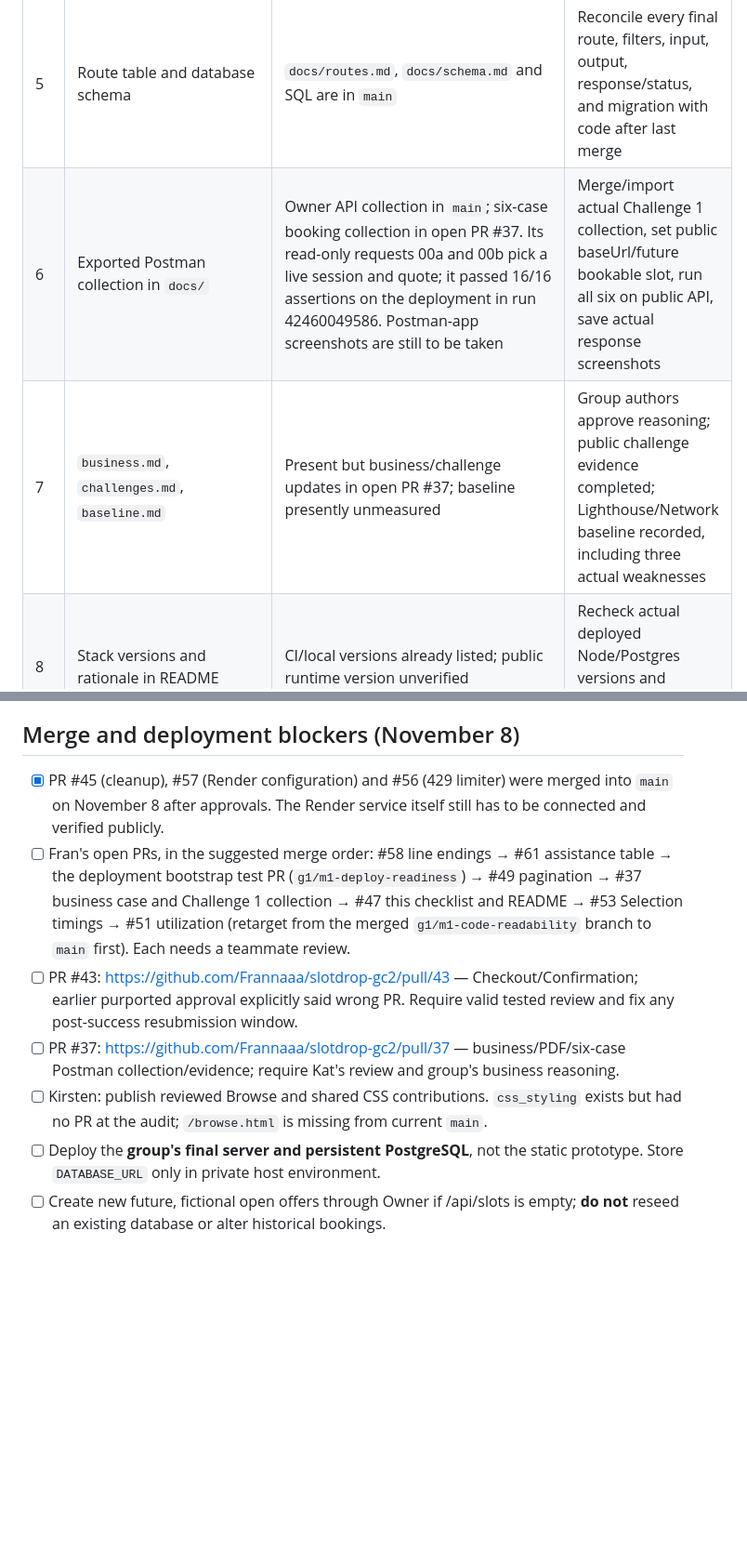
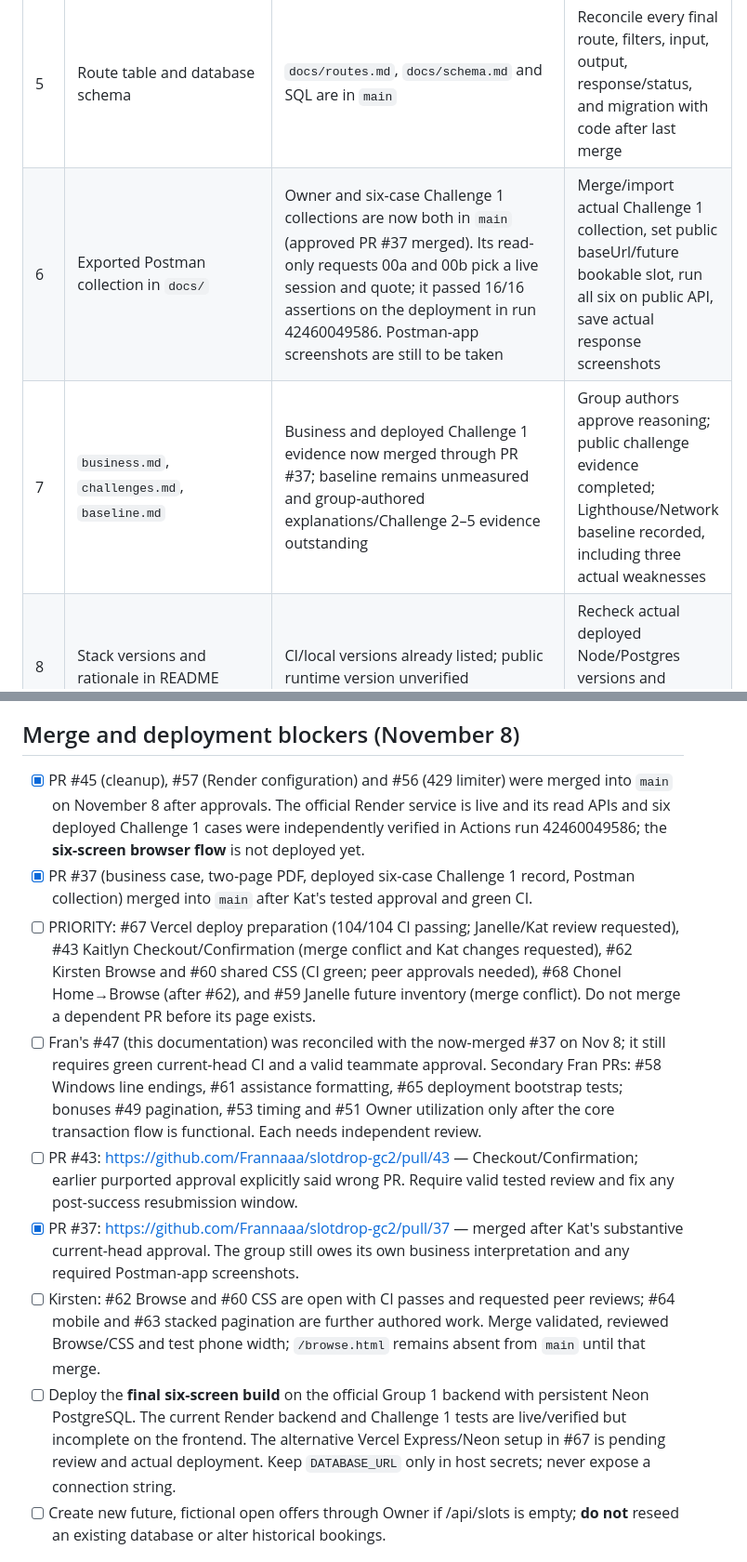
Before and after one commit to Frannaaa/slotdrop-gc2, a Markdown page: docs/final-submission-checklist.md, 2 parts joined by grey strips. Shown at 93% size. Drawn GitHub-style; blank space fills up the shorter version.

Commit message:
Correct final checklist after reviewed Challenge 1 merge and current teammate release gates

```diff
--- a/docs/final-submission-checklist.md
+++ b/docs/final-submission-checklist.md
@@ -17,7 +17,7 @@
 | 4 | System diagram and short booking data-flow explanation | `docs/system.md` exists. Merged server booking flow is documented; public Network trace still needed | Diagram and explanation match the final commit; Challenge 2 also has a real Network screenshot and separately hand-drawn request-path diagram |
 | 5 | Route table and database schema | `docs/routes.md`, `docs/schema.md` and SQL are in `main` | Reconcile every final route, filters, input, output, response/status, and migration with code after last merge |
-| 6 | Exported Postman collection in `docs/` | Owner API collection in `main`; six-case booking collection in open PR #37. Its read-only requests 00a and 00b pick a live session and quote; it passed 16/16 assertions on the deployment in run 42460049586. Postman-app screenshots are still to be taken | Merge/import actual Challenge 1 collection, set public baseUrl/future bookable slot, run all six on public API, save actual response screenshots |
-| 7 | `business.md`, `challenges.md`, `baseline.md` | Present but business/challenge updates in open PR #37; baseline presently unmeasured | Group authors approve reasoning; public challenge evidence completed; Lighthouse/Network baseline recorded, including three actual weaknesses |
+| 6 | Exported Postman collection in `docs/` | Owner and six-case Challenge 1 collections are now both in `main` (approved PR #37 merged). Its read-only requests 00a and 00b pick a live session and quote; it passed 16/16 assertions on the deployment in run 42460049586. Postman-app screenshots are still to be taken | Merge/import actual Challenge 1 collection, set public baseUrl/future bookable slot, run all six on public API, save actual response screenshots |
+| 7 | `business.md`, `challenges.md`, `baseline.md` | Business and deployed Challenge 1 evidence now merged through PR #37; baseline remains unmeasured and group-authored explanations/Challenge 2–5 evidence outstanding | Group authors approve reasoning; public challenge evidence completed; Lighthouse/Network baseline recorded, including three actual weaknesses |
 | 8 | Stack versions and rationale in README | CI/local versions already listed; public runtime version unverified | Recheck actual deployed Node/Postgres versions and rationale, not just CI versions |
 | 9 | `AI-USAGE.md` | Present in `main` with assistance records | Each member records meaningful assistance; PR assistance lines and final file agree, including later integration work |
 | 10 | README run steps, roster/ownership, env variable names, Changes since GC1 | Present, but its original build-status statements were outdated | README reflects final merged app and real deployed URL, no passwords or DB URL |
@@ -27,12 +27,14 @@
 
 ## Merge and deployment blockers (November 8)
 
-- [x] PR #45 (cleanup), #57 (Render configuration) and #56 (429 limiter) were merged into `main` on November 8 after approvals. The Render service itself still has to be connected and verified publicly.
-- [ ] Fran's open PRs, in the suggested merge order: #58 line endings → #61 assistance table → the deployment bootstrap test PR (`g1/m1-deploy-readiness`) → #49 pagination → #37 business case and Challenge 1 collection → #47 this checklist and README → #53 Selection timings → #51 utilization (retarget from the merged `g1/m1-code-readability` branch to `main` first). Each needs a teammate review.
+- [x] PR #45 (cleanup), #57 (Render configuration) and #56 (429 limiter) were merged into `main` on November 8 after approvals. The official Render service is live and its read APIs and six deployed Challenge 1 cases were independently verified in Actions run 42460049586; the **six-screen browser flow** is not deployed yet.
+- [x] PR #37 (business case, two-page PDF, deployed six-case Challenge 1 record, Postman collection) merged into `main` after Kat's tested approval and green CI.
+- [ ] PRIORITY: #67 Vercel deploy preparation (104/104 CI passing; Janelle/Kat review requested), #43 Kaitlyn Checkout/Confirmation (merge conflict and Kat changes requested), #62 Kirsten Browse and #60 shared CSS (CI green; peer approvals needed), #68 Chonel Home→Browse (after #62), and #59 Janelle future inventory (merge conflict). Do not merge a dependent PR before its page exists.
+- [ ] Fran's #47 (this documentation) was reconciled with the now-merged #37 on Nov 8; it still requires green current-head CI and a valid teammate approval. Secondary Fran PRs: #58 Windows line endings, #61 assistance formatting, #65 deployment bootstrap tests; bonuses #49 pagination, #53 timing and #51 Owner utilization only after the core transaction flow is functional. Each needs independent review.
 - [ ] PR #43: https://github.com/Frannaaa/slotdrop-gc2/pull/43 — Checkout/Confirmation; earlier purported approval explicitly said wrong PR. Require valid tested review and fix any post-success resubmission window.
-- [ ] PR #37: https://github.com/Frannaaa/slotdrop-gc2/pull/37 — business/PDF/six-case Postman collection/evidence; require Kat's review and group's business reasoning.
-- [ ] Kirsten: publish reviewed Browse and shared CSS contributions. `css_styling` exists but had no PR at the audit; `/browse.html` is missing from current `main`.
-- [ ] Deploy the **group's final server and persistent PostgreSQL**, not the static prototype. Store `DATABASE_URL` only in private host environment.
+- [x] PR #37: https://github.com/Frannaaa/slotdrop-gc2/pull/37 — merged after Kat's substantive current-head approval. The group still owes its own business interpretation and any required Postman-app screenshots.
+- [ ] Kirsten: #62 Browse and #60 CSS are open with CI passes and requested peer reviews; #64 mobile and #63 stacked pagination are further authored work. Merge validated, reviewed Browse/CSS and test phone width; `/browse.html` remains absent from `main` until that merge.
+- [ ] Deploy the **final six-screen build** on the official Group 1 backend with persistent Neon PostgreSQL. The current Render backend and Challenge 1 tests are live/verified but incomplete on the frontend. The alternative Vercel Express/Neon setup in #67 is pending review and actual deployment. Keep `DATABASE_URL` only in host secrets; never expose a connection string.
 - [ ] Create new future, fictional open offers through Owner if /api/slots is empty; **do not** reseed an existing database or alter historical bookings.
 
 ## Public verification matrix
```
Also changed, not shown: other parts of docs/final-submission-checklist.md (+1 -1 lines).
